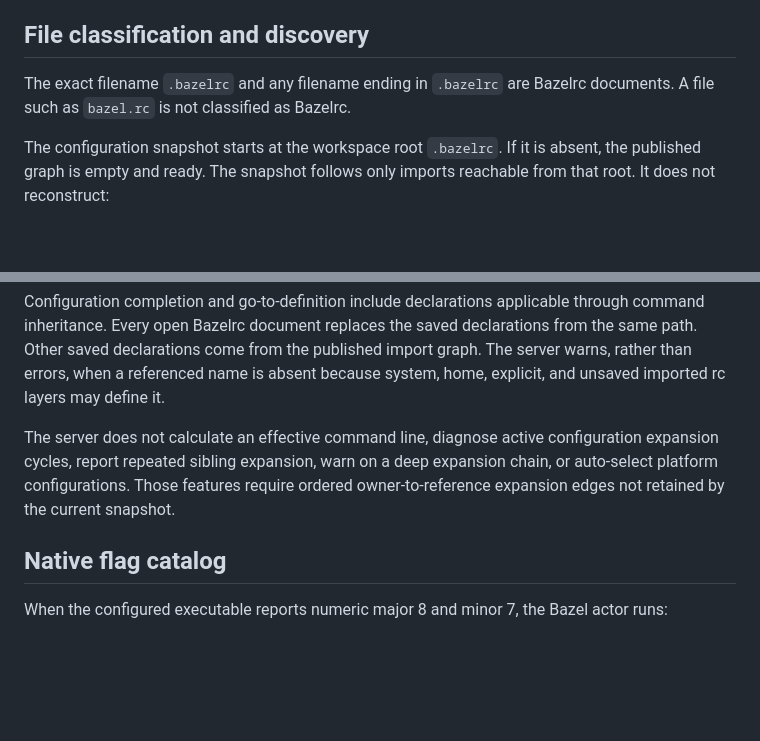
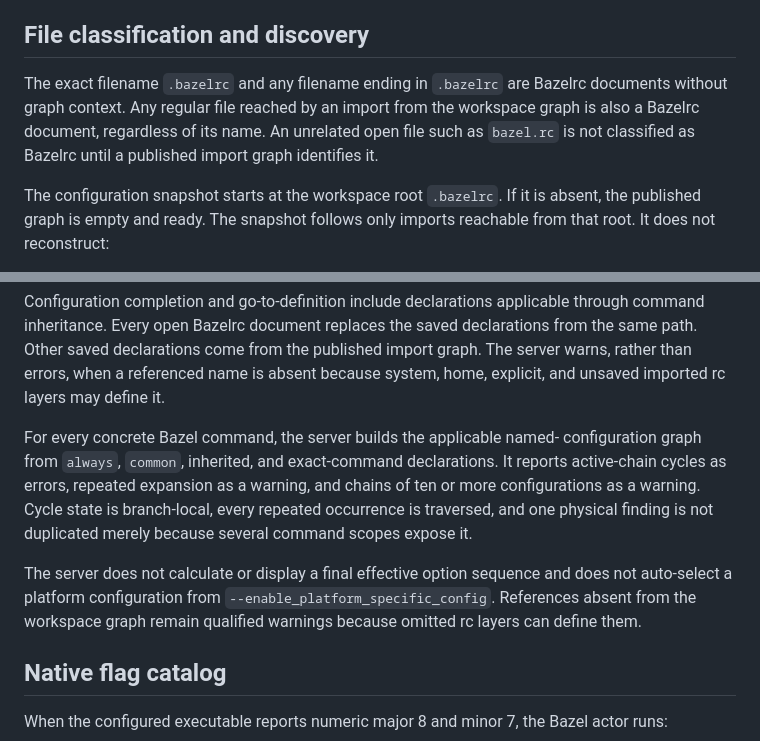
Before and after one commit to barrettruth/bazel-language-server, a Markdown page: docs/bazelrc-8.7.md, 2 parts joined by grey strips. Drawn GitHub-style; blank space fills up the shorter version.

```diff
--- a/docs/bazelrc-8.7.md
+++ b/docs/bazelrc-8.7.md
@@ -74,7 +74,10 @@ Relevant upstream tests are
 ## File classification and discovery
 
 The exact filename `.bazelrc` and any filename ending in `.bazelrc` are
-Bazelrc documents. A file such as `bazel.rc` is not classified as Bazelrc.
+Bazelrc documents without graph context. Any regular file reached by an import
+from the workspace graph is also a Bazelrc document, regardless of its name.
+An unrelated open file such as `bazel.rc` is not classified as Bazelrc until a
+published import graph identifies it.
 
 The configuration snapshot starts at the workspace root `.bazelrc`. If it is
 absent, the published graph is empty and ready. The snapshot follows only
@@ -184,11 +187,17 @@ published import graph. The server warns, rather than errors, when a referenced
 name is absent because system, home, explicit, and unsaved imported rc layers
 may define it.
 
-The server does not calculate an effective command line, diagnose active
-configuration expansion cycles, report repeated sibling expansion, warn on a
-deep expansion chain, or auto-select platform configurations. Those features
-require ordered owner-to-reference expansion edges not retained by the current
-snapshot.
+For every concrete Bazel command, the server builds the applicable named-
+configuration graph from `always`, `common`, inherited, and exact-command
+declarations. It reports active-chain cycles as errors, repeated expansion as
+a warning, and chains of ten or more configurations as a warning. Cycle state
+is branch-local, every repeated occurrence is traversed, and one physical
+finding is not duplicated merely because several command scopes expose it.
+
+The server does not calculate or display a final effective option sequence and
+does not auto-select a platform configuration from
+`--enable_platform_specific_config`. References absent from the workspace
+graph remain qualified warnings because omitted rc layers can define them.
 
 ## Native flag catalog
 
```
Also changed, not shown: other parts of docs/bazelrc-8.7.md (+39 -13 lines), ROADMAP.md (+9 -6 lines).
